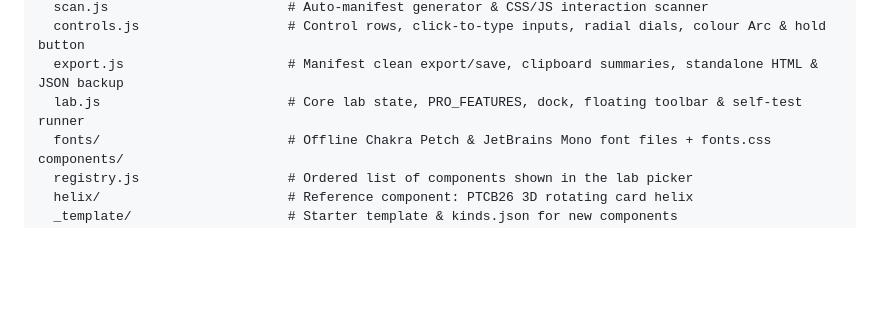
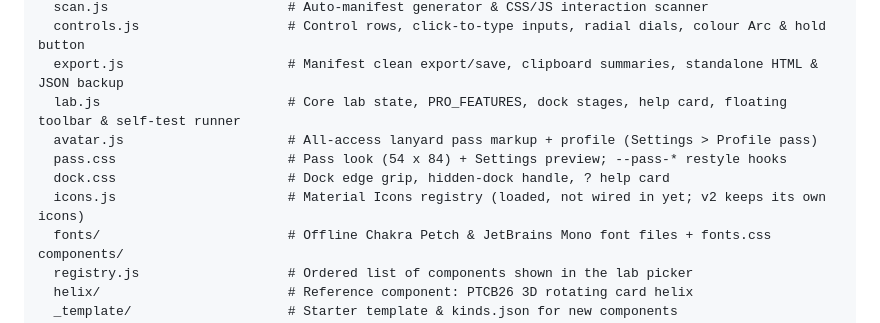
Before and after one commit to RTSII/component-lab, a Markdown page: README.md, the part around one of its changes. Drawn GitHub-style; blank space fills up the shorter version.

```diff
--- a/README.md
+++ b/README.md
@@ -225,7 +259,11 @@ lab/
   scan.js                       # Auto-manifest generator & CSS/JS interaction scanner
   controls.js                   # Control rows, click-to-type inputs, radial dials, colour Arc & hold button
   export.js                     # Manifest clean export/save, clipboard summaries, standalone HTML & JSON backup
-  lab.js                        # Core lab state, PRO_FEATURES, dock, floating toolbar & self-test runner
+  lab.js                        # Core lab state, PRO_FEATURES, dock stages, help card, floating toolbar & self-test runner
+  avatar.js                     # All-access lanyard pass markup + profile (Settings > Profile pass)
+  pass.css                      # Pass look (54 x 84) + Settings preview; --pass-* restyle hooks
+  dock.css                      # Dock edge grip, hidden-dock handle, ? help card
+  icons.js                      # Material Icons registry (loaded, not wired in yet; v2 keeps its own icons)
   fonts/                        # Offline Chakra Petch & JetBrains Mono font files + fonts.css
 components/
   registry.js                   # Ordered list of components shown in the lab picker
```
Also changed, not shown: other parts of README.md (+50 -16 lines), COMPONENT-LAB-REVIEW-MVP.md (+8 -0 lines).
